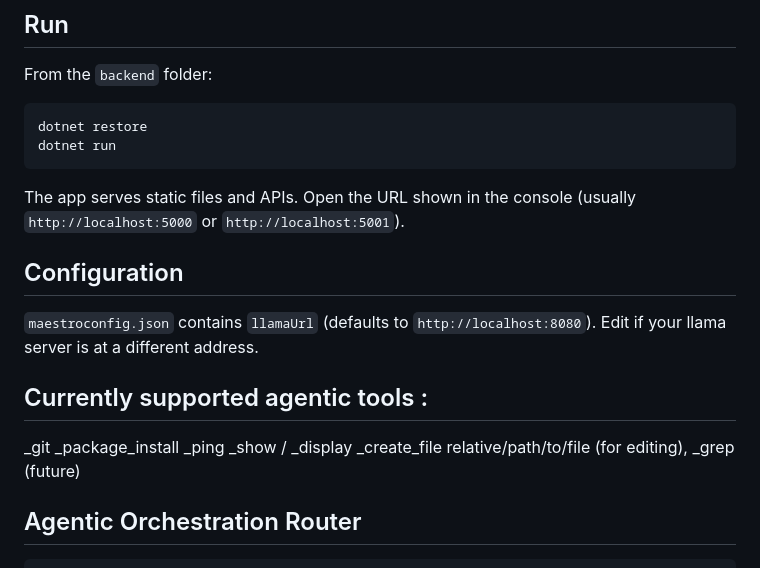
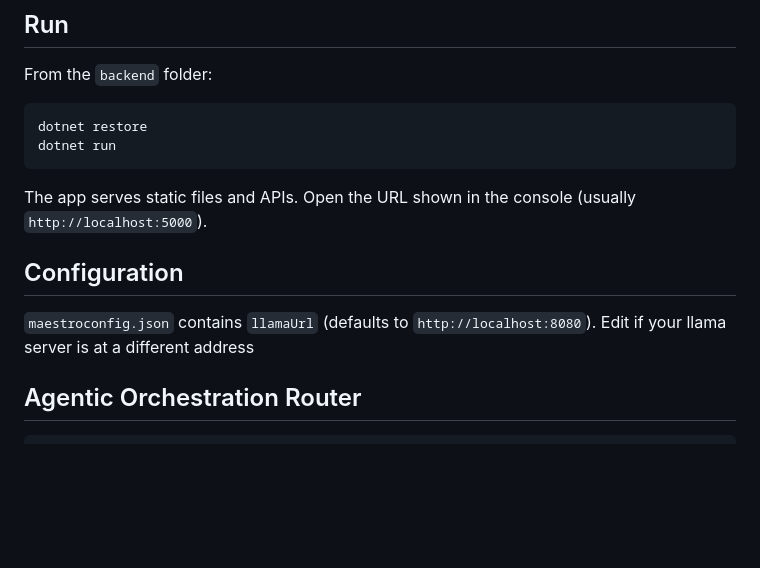
Before and after one commit to maxhanna/Weaver, a Markdown page: README.md, the part around the change. Drawn GitHub-style; blank space fills up the shorter version.

Commit message:
Refactor README for clarity and formatting
Removed unnecessary text and cleaned up formatting in the README.

````diff
--- a/README.md
+++ b/README.md
@@ -16,21 +16,11 @@ dotnet restore
 dotnet run
 ```
 
-The app serves static files and APIs. Open the URL shown in the console (usually `http://localhost:5000` or `http://localhost:5001`).
+The app serves static files and APIs. Open the URL shown in the console (usually `http://localhost:5000`).
 
 ## Configuration
 
-`maestroconfig.json` contains `llamaUrl` (defaults to `http://localhost:8080`). Edit if your llama server is at a different address.
-
-
-## Currently supported agentic tools :
-_git
-_package_install
-_ping
-_show / _display
-_create_file
-relative/path/to/file (for editing),
-_grep (future)
+`maestroconfig.json` contains `llamaUrl` (defaults to `http://localhost:8080`). Edit if your llama server is at a different address
 
 ## Agentic Orchestration Router
 ```
````
